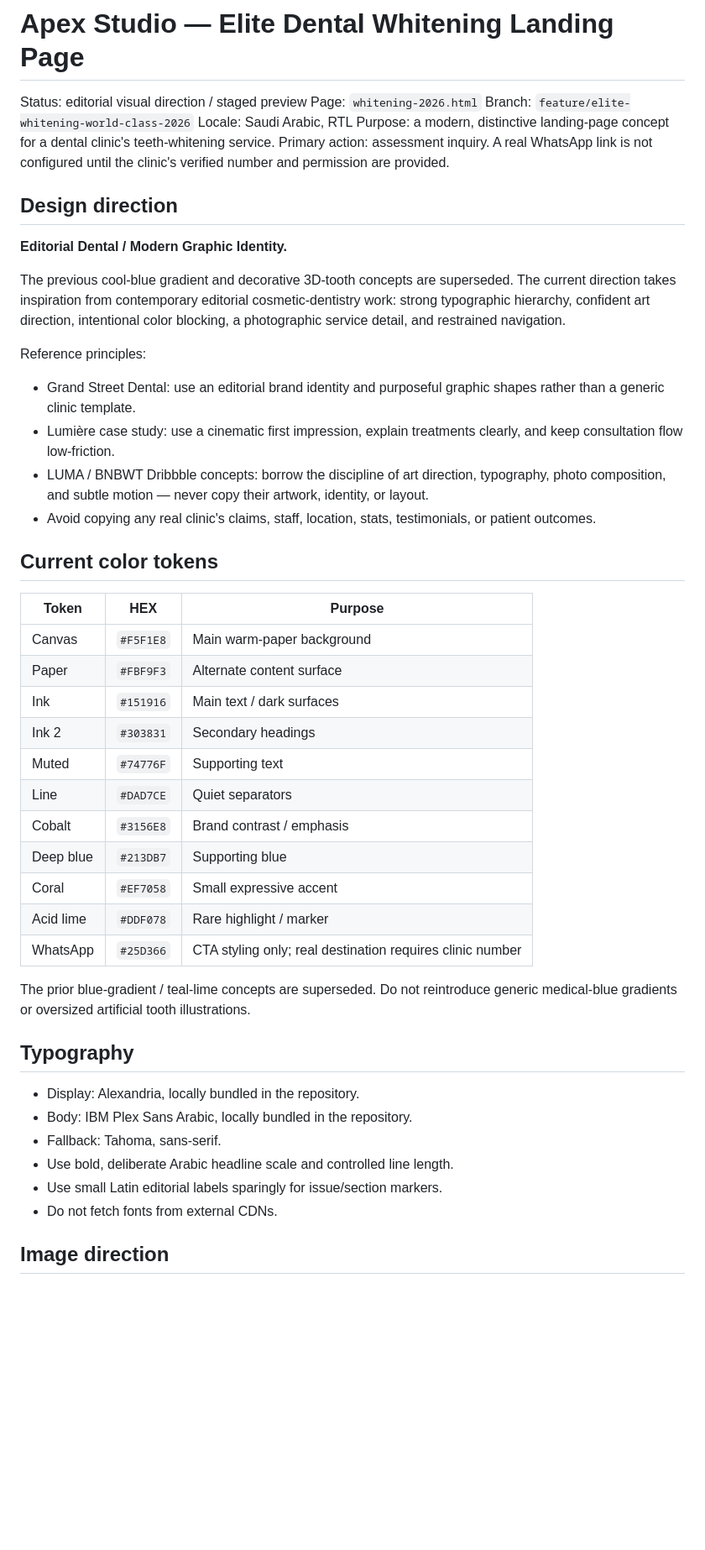
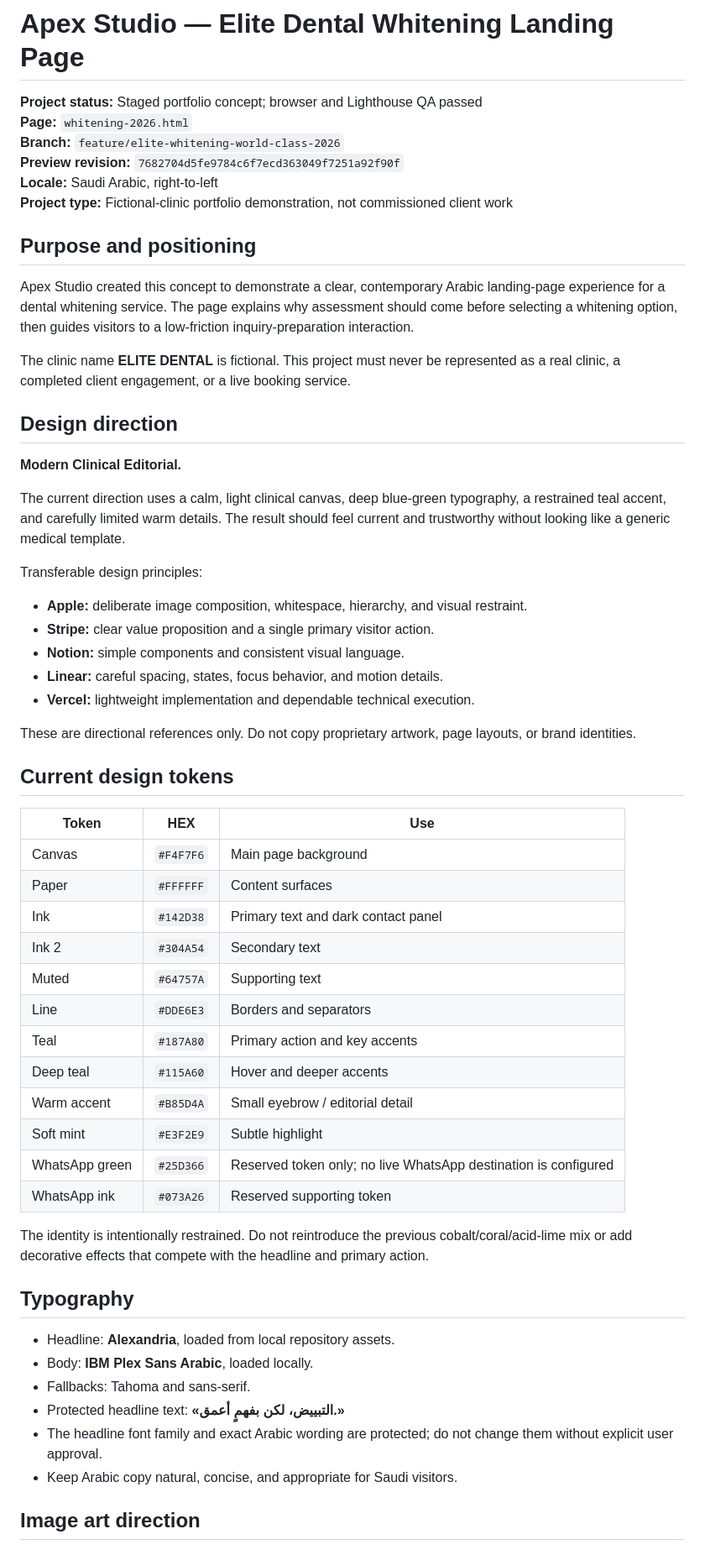
Before and after one commit to shoppingmr4-dev/elite-dental-demo, a Markdown page: WHITENING-2026-DESIGN-SYSTEM.md, the part around one of its changes. Shown at 84% size. GitHub-like rendering; blank space fills up the shorter version.

```diff
--- a/WHITENING-2026-DESIGN-SYSTEM.md
+++ b/WHITENING-2026-DESIGN-SYSTEM.md
@@ -1,50 +1,60 @@
 # Apex Studio — Elite Dental Whitening Landing Page
 
-Status: editorial visual direction / staged preview
-Page: `whitening-2026.html`
-Branch: `feature/elite-whitening-world-class-2026`
-Locale: Saudi Arabic, RTL
-Purpose: a modern, distinctive landing-page concept for a dental clinic's teeth-whitening service.
-Primary action: assessment inquiry. A real WhatsApp link is not configured until the clinic's verified number and permission are provided.
+**Project status:** Staged portfolio concept; browser and Lighthouse QA passed
+**Page:** `whitening-2026.html`
+**Branch:** `feature/elite-whitening-world-class-2026`
+**Preview revision:** `7682704d5fe9784c6f7ecd363049f7251a92f90f`
+**Locale:** Saudi Arabic, right-to-left
+**Project type:** Fictional-clinic portfolio demonstration, not commissioned client work
+
+## Purpose and positioning
+
+Apex Studio created this concept to demonstrate a clear, contemporary Arabic landing-page experience for a dental whitening service. The page explains why assessment should come before selecting a whitening option, then guides visitors to a low-friction inquiry-preparation interaction.
+
+The clinic name **ELITE DENTAL** is fictional. This project must never be represented as a real clinic, a completed client engagement, or a live booking service.
 
 ## Design direction
 
-**Editorial Dental / Modern Graphic Identity.**
+**Modern Clinical Editorial.**
 
-The previous cool-blue gradient and decorative 3D-tooth concepts are superseded. The current direction takes inspiration from contemporary editorial cosmetic-dentistry work: strong typographic hierarchy, confident art direction, intentional color blocking, a photographic service detail, and restrained navigation.
+The current direction uses a calm, light clinical canvas, deep blue-green typography, a restrained teal accent, and carefully limited warm details. The result should feel current and trustworthy without looking like a generic medical template.
 
-Reference principles:
-- Grand Street Dental: use an editorial brand identity and purposeful graphic shapes rather than a generic clinic template.
-- Lumière case study: use a cinematic first impression, explain treatments clearly, and keep consultation flow low-friction.
-- LUMA / BNBWT Dribbble concepts: borrow the discipline of art direction, typography, photo composition, and subtle motion — never copy their artwork, identity, or layout.
-- Avoid copying any real clinic's claims, staff, location, stats, testimonials, or patient outcomes.
+Transferable design principles:
+- **Apple:** deliberate image composition, whitespace, hierarchy, and visual restraint.
+- **Stripe:** clear value proposition and a single primary visitor action.
+- **Notion:** simple components and consistent visual language.
+- **Linear:** careful spacing, states, focus behavior, and motion details.
+- **Vercel:** lightweight implementation and dependable technical execution.
 
-## Current color tokens
+These are directional references only. Do not copy proprietary artwork, page layouts, or brand identities.
 
-| Token | HEX | Purpose |
+## Current design tokens
+
+| Token | HEX | Use |
 |---|---|---|
-| Canvas | `#F5F1E8` | Main warm-paper background |
-| Paper | `#FBF9F3` | Alternate content surface |
-| Ink | `#151916` | Main text / dark surfaces |
-| Ink 2 | `#303831` | Secondary headings |
-| Muted | `#74776F` | Supporting text |
-| Line | `#DAD7CE` | Quiet separators |
-| Cobalt | `#3156E8` | Brand contrast / emphasis |
-| Deep blue | `#213DB7` | Supporting blue |
-| Coral | `#EF7058` | Small expressive accent |
-| Acid lime | `#DDF078` | Rare highlight / marker |
-| WhatsApp | `#25D366` | CTA styling only; real destination requires clinic number |
+| Canvas | `#F4F7F6` | Main page background |
+| Paper | `#FFFFFF` | Content surfaces |
+| Ink | `#142D38` | Primary text and dark contact panel |
+| Ink 2 | `#304A54` | Secondary text |
+| Muted | `#64757A` | Supporting text |
+| Line | `#DDE6E3` | Borders and separators |
+| Teal | `#187A80` | Primary action and key accents |
+| Deep teal | `#115A60` | Hover and deeper accents |
+| Warm accent | `#B85D4A` | Small eyebrow / editorial detail |
+| Soft mint | `#E3F2E9` | Subtle highlight |
+| WhatsApp green | `#25D366` | Reserved token only; no live WhatsApp destination is configured |
+| WhatsApp ink | `#073A26` | Reserved supporting token |
 
-The prior blue-gradient / teal-lime concepts are superseded. Do not reintroduce generic medical-blue gradients or oversized artificial tooth illustrations.
+The identity is intentionally restrained. Do not reintroduce the previous cobalt/coral/acid-lime mix or add decorative effects that compete with the headline and primary action.
 
 ## Typography
 
-- Display: Alexandria, locally bundled in the repository.
-- Body: IBM Plex Sans Arabic, locally bundled in the repository.
-- Fallback: Tahoma, sans-serif.
-- Use bold, deliberate Arabic headline scale and controlled line length.
-- Use small Latin editorial labels sparingly for issue/section markers.
-- Do not fetch fonts from external CDNs.
+- Headline: **Alexandria**, loaded from local repository assets.
+- Body: **IBM Plex Sans Arabic**, loaded locally.
+- Fallbacks: Tahoma and sans-serif.
+- Protected headline text: **«التبييض، لكن بفهمٍ أعمق.»**
+- The headline font family and exact Arabic wording are protected; do not change them without explicit user approval.
+- Keep Arabic copy natural, concise, and appropriate for Saudi visitors.
 
-## Image direction
+## Image art direction
 
```
Also changed, not shown: other parts of WHITENING-2026-DESIGN-SYSTEM.md (+70 -47 lines).
